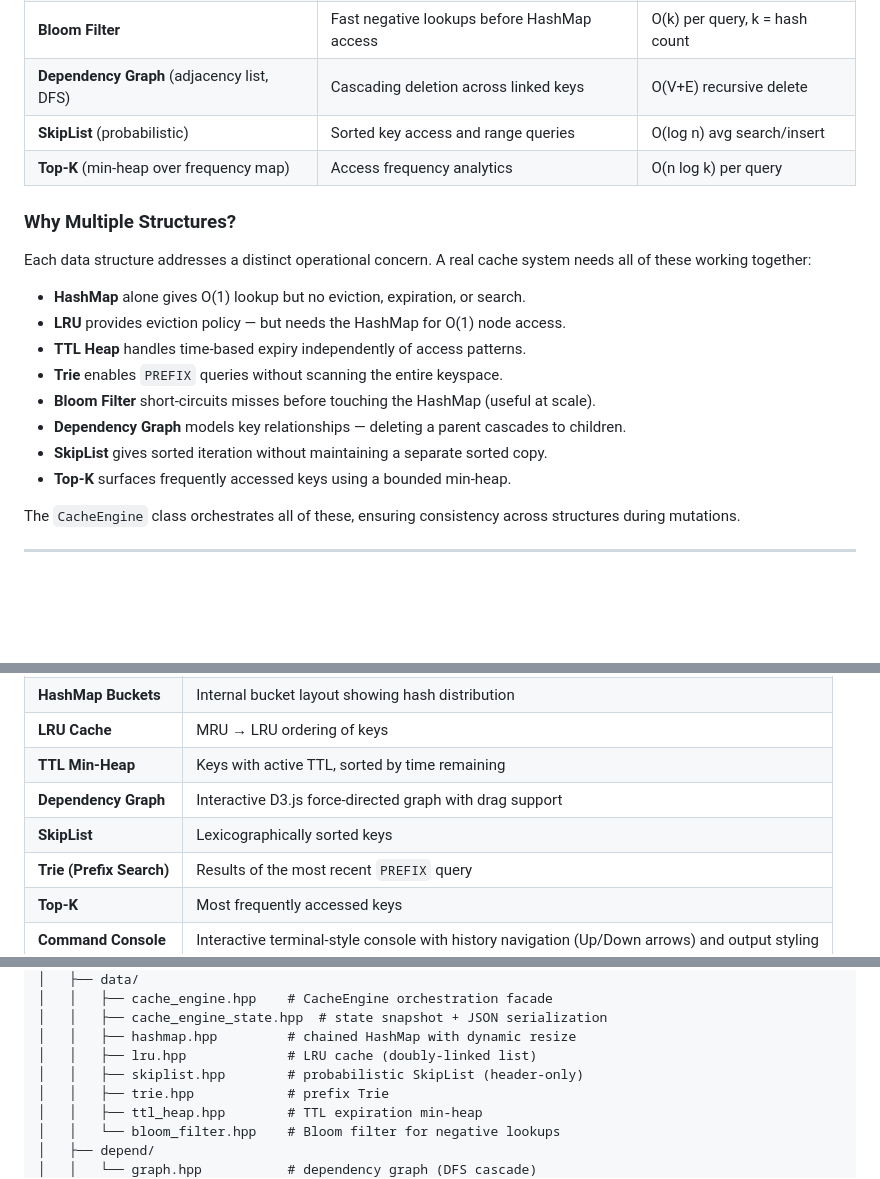
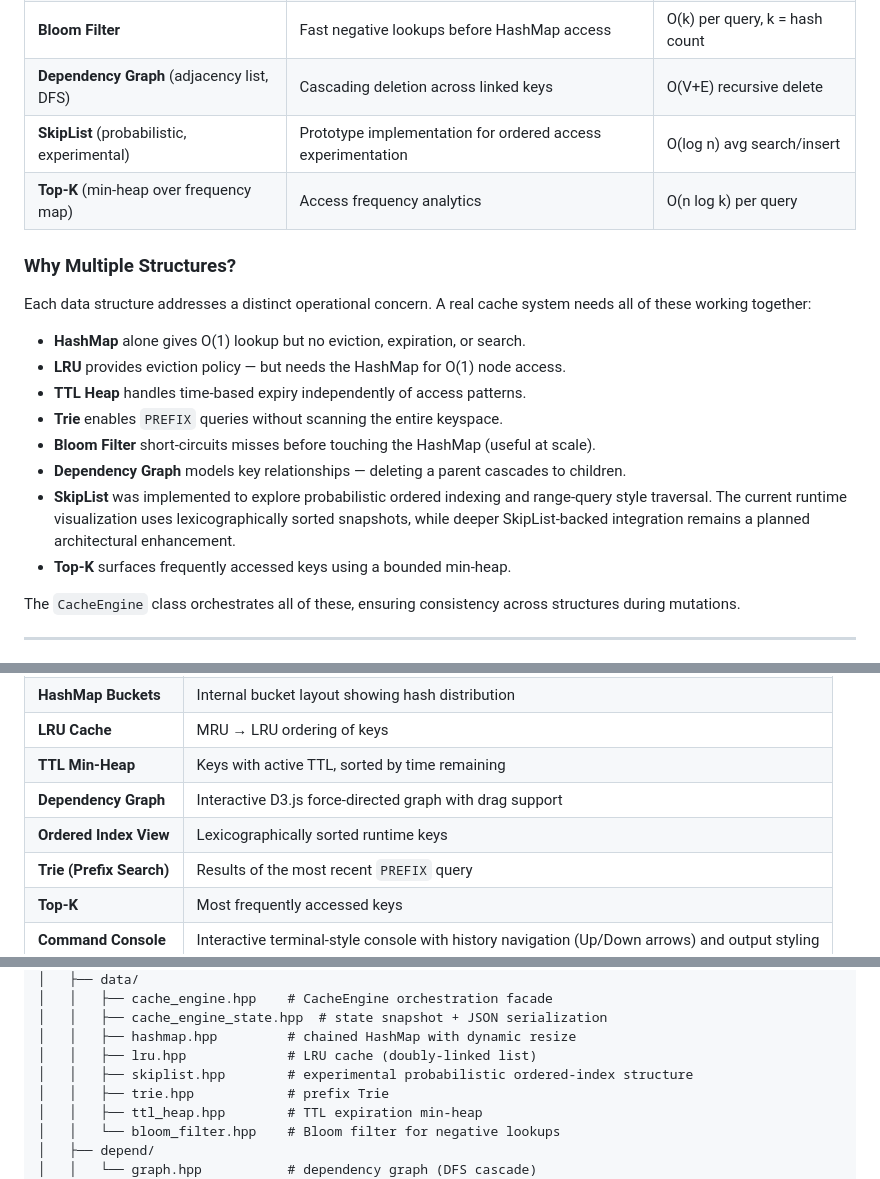
Before and after one commit to dkstlzk/PANCache, a Markdown page: README.md, 3 parts joined by grey strips. GitHub-like rendering; blank space fills up the shorter version.

```diff
--- a/README.md
+++ b/README.md
@@ -57,7 +57,7 @@ See [ARCHITECTURE.md](ARCHITECTURE.md) for detailed runtime flow and module inte
 | **Trie** | Prefix search across the keyspace | O(L) search, L = key length |
 | **Bloom Filter** | Fast negative lookups before HashMap access | O(k) per query, k = hash count |
 | **Dependency Graph** (adjacency list, DFS) | Cascading deletion across linked keys | O(V+E) recursive delete |
-| **SkipList** (probabilistic) | Sorted key access and range queries | O(log n) avg search/insert |
+| **SkipList** (probabilistic, experimental) | Prototype implementation for ordered access experimentation | O(log n) avg search/insert |
 | **Top-K** (min-heap over frequency map) | Access frequency analytics | O(n log k) per query |
 
 ### Why Multiple Structures?
@@ -70,7 +70,7 @@ Each data structure addresses a distinct operational concern. A real cache syste
 - **Trie** enables `PREFIX` queries without scanning the entire keyspace.
 - **Bloom Filter** short-circuits misses before touching the HashMap (useful at scale).
 - **Dependency Graph** models key relationships — deleting a parent cascades to children.
-- **SkipList** gives sorted iteration without maintaining a separate sorted copy.
+- **SkipList** was implemented to explore probabilistic ordered indexing and range-query style traversal. The current runtime visualization uses lexicographically sorted snapshots, while deeper SkipList-backed integration remains a planned architectural enhancement.
 - **Top-K** surfaces frequently accessed keys using a bounded min-heap.
 
 The `CacheEngine` class orchestrates all of these, ensuring consistency across structures during mutations.
@@ -202,7 +202,7 @@ The visualization dashboard renders all internal data structures in real-time:
 | **LRU Cache** | MRU → LRU ordering of keys |
 | **TTL Min-Heap** | Keys with active TTL, sorted by time remaining |
 | **Dependency Graph** | Interactive D3.js force-directed graph with drag support |
-| **SkipList** | Lexicographically sorted keys |
+| **Ordered Index View** | Lexicographically sorted runtime keys |
 | **Trie (Prefix Search)** | Results of the most recent `PREFIX` query |
 | **Top-K** | Most frequently accessed keys |
 | **Command Console** | Interactive terminal-style console with history navigation (Up/Down arrows) and output styling |
@@ -276,7 +277,7 @@ PANCache/
 │   │   ├── cache_engine_state.hpp  # state snapshot + JSON serialization
 │   │   ├── hashmap.hpp         # chained HashMap with dynamic resize
 │   │   ├── lru.hpp             # LRU cache (doubly-linked list)
-│   │   ├── skiplist.hpp        # probabilistic SkipList (header-only)
+│   │   ├── skiplist.hpp        # experimental probabilistic ordered-index structure
 │   │   ├── trie.hpp            # prefix Trie
 │   │   ├── ttl_heap.hpp        # TTL expiration min-heap
 │   │   └── bloom_filter.hpp    # Bloom filter for negative lookups
```
Also changed, not shown: other parts of README.md (+3 -1 lines), ARCHITECTURE.md (+3 -1 lines).
